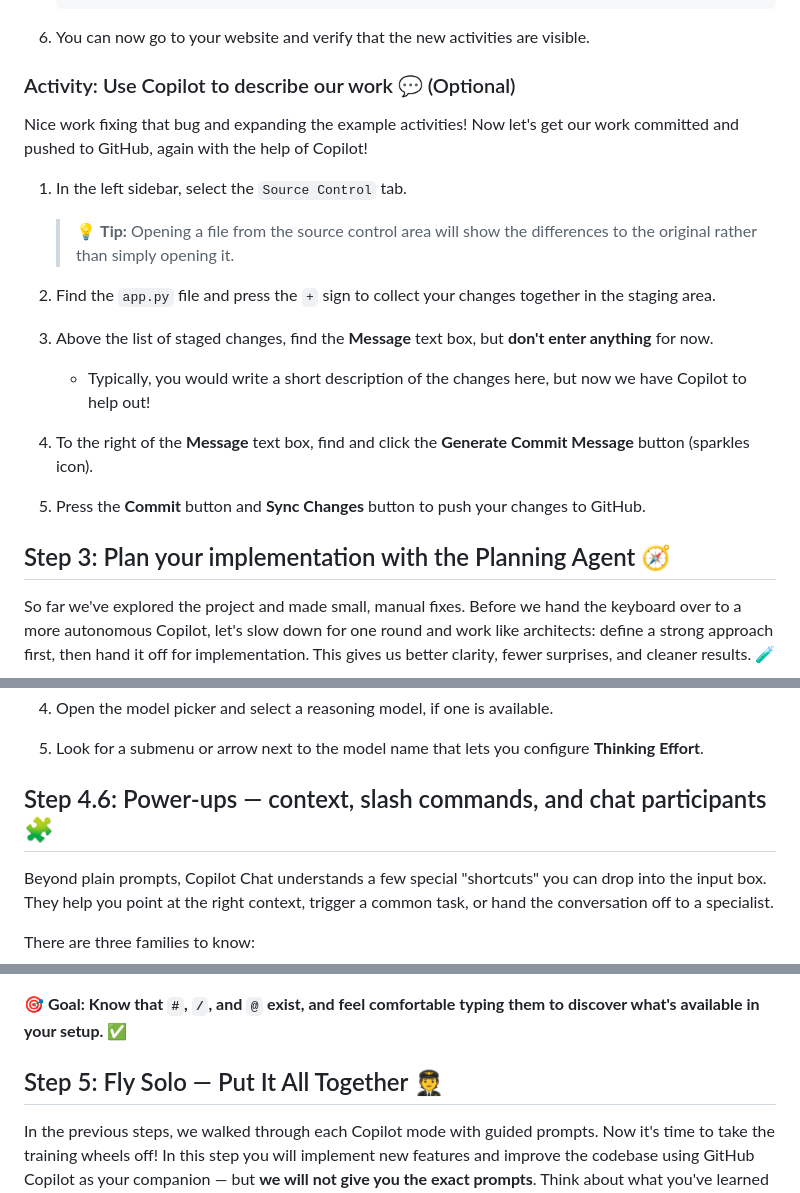
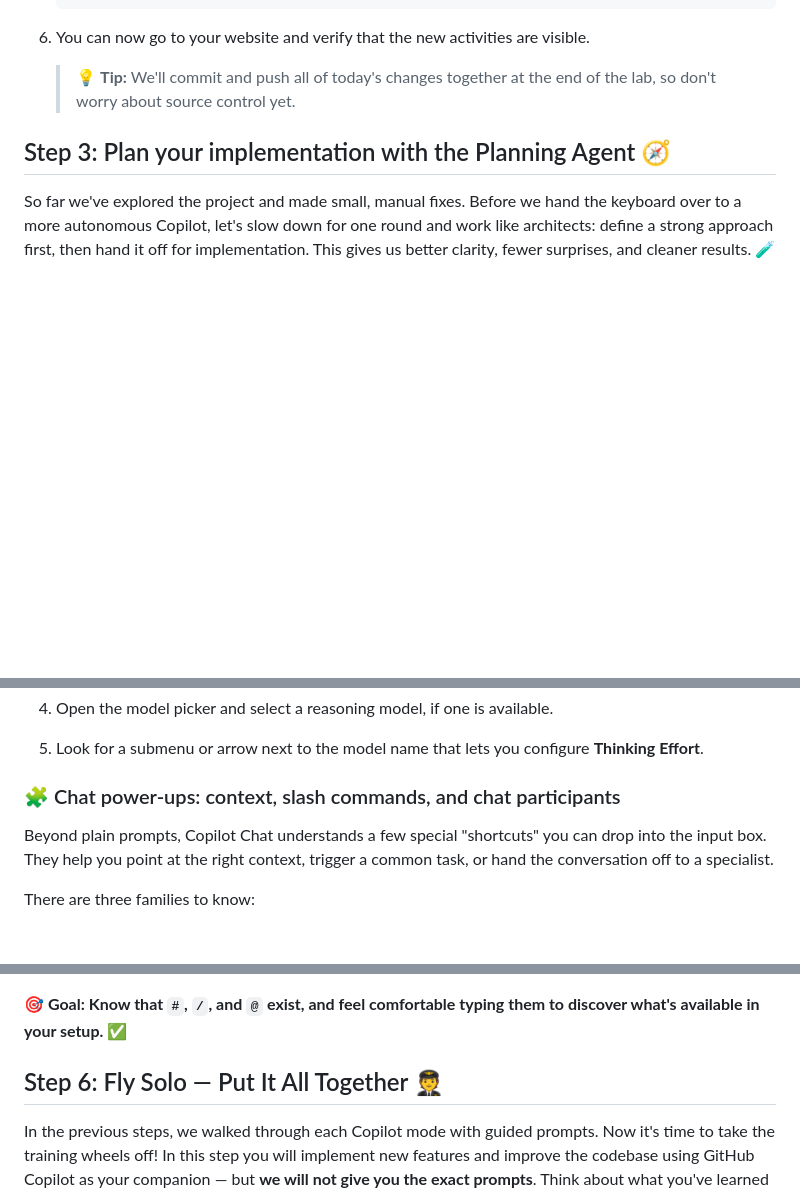
Before and after one commit to Geronimo-Basso/github-copilot-school, a Markdown page: copilot-chat/lab-1-copilot-chat.md, 3 parts joined by grey strips. GitHub-like rendering; folded sections open; blank space fills up the shorter version.

```diff
--- a/copilot-chat/lab-1-copilot-chat.md
+++ b/copilot-chat/lab-1-copilot-chat.md
@@ -347,22 +347,7 @@ In new project developments, it's often helpful to have some realistic looking f
 
 1. You can now go to your website and verify that the new activities are visible.
 
-### Activity: Use Copilot to describe our work 💬 (Optional)
-
-Nice work fixing that bug and expanding the example activities! Now let's get our work committed and pushed to GitHub, again with the help of Copilot!
-
-1. In the left sidebar, select the `Source Control` tab.
-
-   > 💡 **Tip:** Opening a file from the source control area will show the differences to the original rather than simply opening it.
-
-1. Find the `app.py` file and press the `+` sign to collect your changes together in the staging area.
-
-1. Above the list of staged changes, find the **Message** text box, but **don't enter anything** for now.
-   - Typically, you would write a short description of the changes here, but now we have Copilot to help out!
-
-1. To the right of the **Message** text box, find and click the **Generate Commit Message** button (sparkles icon).
-
-1. Press the **Commit** button and **Sync Changes** button to push your changes to GitHub.
+   > 💡 **Tip:** We'll commit and push all of today's changes together at the end of the lab, so don't worry about source control yet.
 
 ## Step 3: Plan your implementation with the Planning Agent 🧭
 
@@ -606,7 +580,7 @@ Some reasoning models also let you configure **thinking effort**. Higher effort
 1. Look for a submenu or arrow next to the model name that lets you configure **Thinking Effort**.
 
 
-## Step 4.6: Power-ups — context, slash commands, and chat participants 🧩
+### 🧩 Chat power-ups: context, slash commands, and chat participants
 
 Beyond plain prompts, Copilot Chat understands a few special "shortcuts" you can drop into the input box. They help you point at the right context, trigger a common task, or hand the conversation off to a specialist.
 
@@ -668,7 +642,7 @@ Pick any one of the above and run a quick prompt in **Ask Mode**, for example:
 **🎯 Goal: Know that `#`, `/`, and `@` exist, and feel comfortable typing them to discover what's available in your setup. ✅**
 
 
-## Step 5: Fly Solo — Put It All Together 🧑‍✈️
+## Step 6: Fly Solo — Put It All Together 🧑‍✈️
 
 In the previous steps, we walked through each Copilot mode with guided prompts. Now it's time to take the training wheels off! In this step you will implement new features and improve the codebase using GitHub Copilot as your companion — but **we will not give you the exact prompts**. Think about what you've learned so far and craft your own prompts to get the job done.
 
```
Also changed, not shown: other parts of copilot-chat/lab-1-copilot-chat.md (+84 -41 lines).
